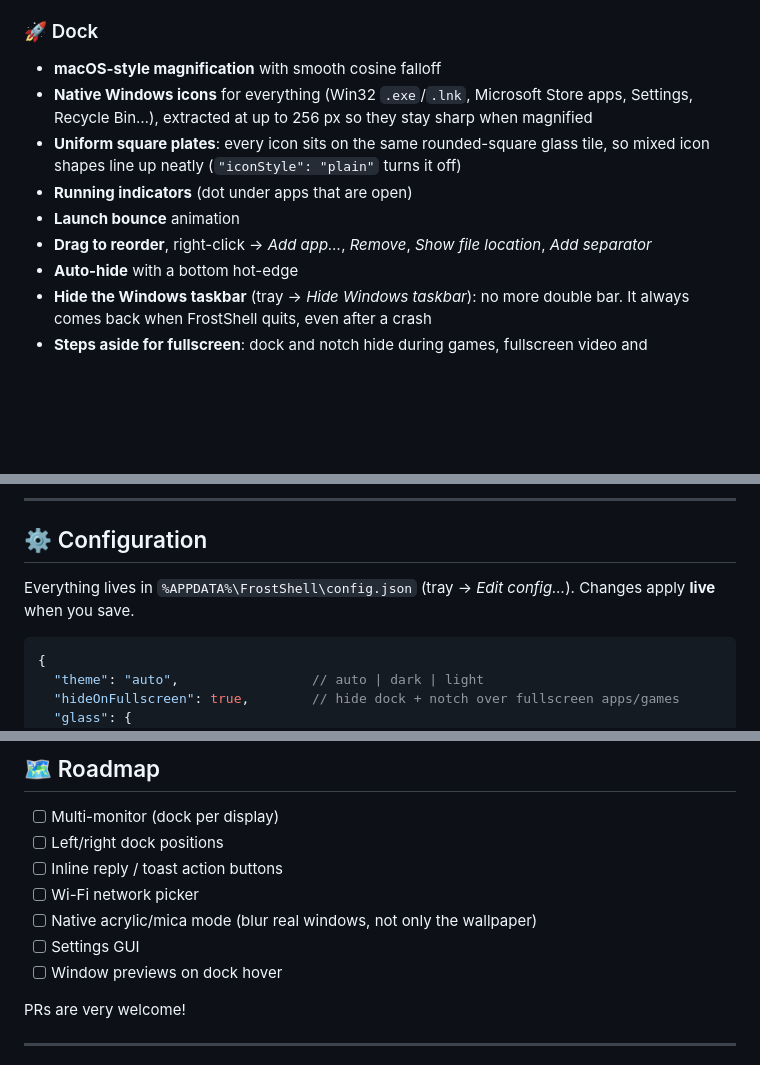
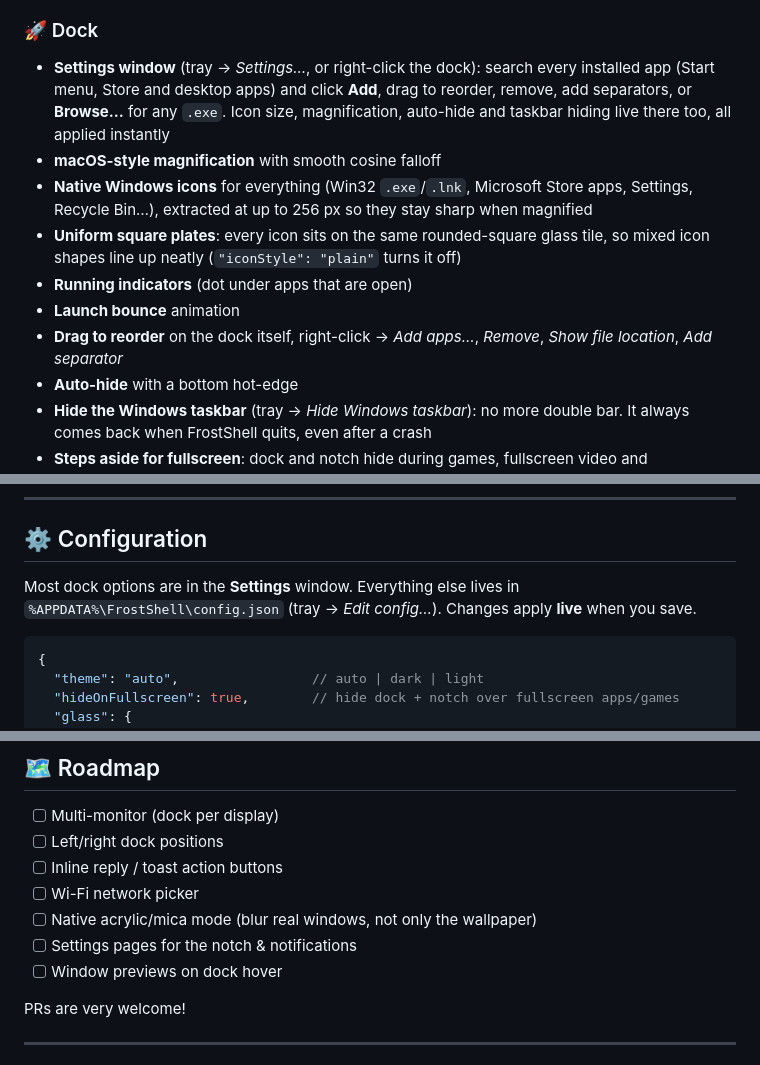
Before and after one commit to gilbertknny/customDock, a Markdown page: README.md, 3 parts joined by grey strips. Drawn GitHub-style; blank space fills up the shorter version.

````diff
--- a/README.md
+++ b/README.md
@@ -44,12 +44,13 @@ A MacBook-style notch that hangs from the top edge of the screen: square top, ro
 > Notifications are read from Windows' own notification database (read-only), so you get every app's notifications, including chat avatars. *Dismiss* hides them in FrostShell only. To avoid seeing each one twice, turn off **Show notification banners** for chatty apps in *Settings → System → Notifications*; they still reach Notification Center and FrostShell.
 
 ### 🚀 Dock
+- **Settings window** (tray → *Settings…*, or right-click the dock): search every installed app (Start menu, Store and desktop apps) and click **Add**, drag to reorder, remove, add separators, or **Browse…** for any `.exe`. Icon size, magnification, auto-hide and taskbar hiding live there too, all applied instantly
 - **macOS-style magnification** with smooth cosine falloff
 - **Native Windows icons** for everything (Win32 `.exe`/`.lnk`, Microsoft Store apps, Settings, Recycle Bin…), extracted at up to 256 px so they stay sharp when magnified
 - **Uniform square plates**: every icon sits on the same rounded-square glass tile, so mixed icon shapes line up neatly (`"iconStyle": "plain"` turns it off)
 - **Running indicators** (dot under apps that are open)
 - **Launch bounce** animation
-- **Drag to reorder**, right-click → *Add app…*, *Remove*, *Show file location*, *Add separator*
+- **Drag to reorder** on the dock itself, right-click → *Add apps…*, *Remove*, *Show file location*, *Add separator*
 - **Auto-hide** with a bottom hot-edge
 - **Hide the Windows taskbar** (tray → *Hide Windows taskbar*): no more double bar. It always comes back when FrostShell quits, even after a crash
 - **Steps aside for fullscreen**: dock and notch hide during games, fullscreen video and presentations
@@ -104,7 +108,7 @@ Requires **Node.js 20+** and **Windows 10 1809+ / Windows 11** (best on 11).
 
 ## ⚙️ Configuration
 
-Everything lives in `%APPDATA%\FrostShell\config.json` (tray → *Edit config…*). Changes apply **live** when you save.
+Most dock options are in the **Settings** window. Everything else lives in `%APPDATA%\FrostShell\config.json` (tray → *Edit config…*). Changes apply **live** when you save.
 
 ```jsonc
 {
@@ -237,7 +241,7 @@ src/
 - [ ] Inline reply / toast action buttons
 - [ ] Wi-Fi network picker
 - [ ] Native acrylic/mica mode (blur real windows, not only the wallpaper)
-- [ ] Settings GUI
+- [ ] Settings pages for the notch & notifications
 - [ ] Window previews on dock hover
 
 PRs are very welcome!
````
Also changed, not shown: other parts of README.md (+5 -0 lines), docs/settings.png (added), 7 other files.
